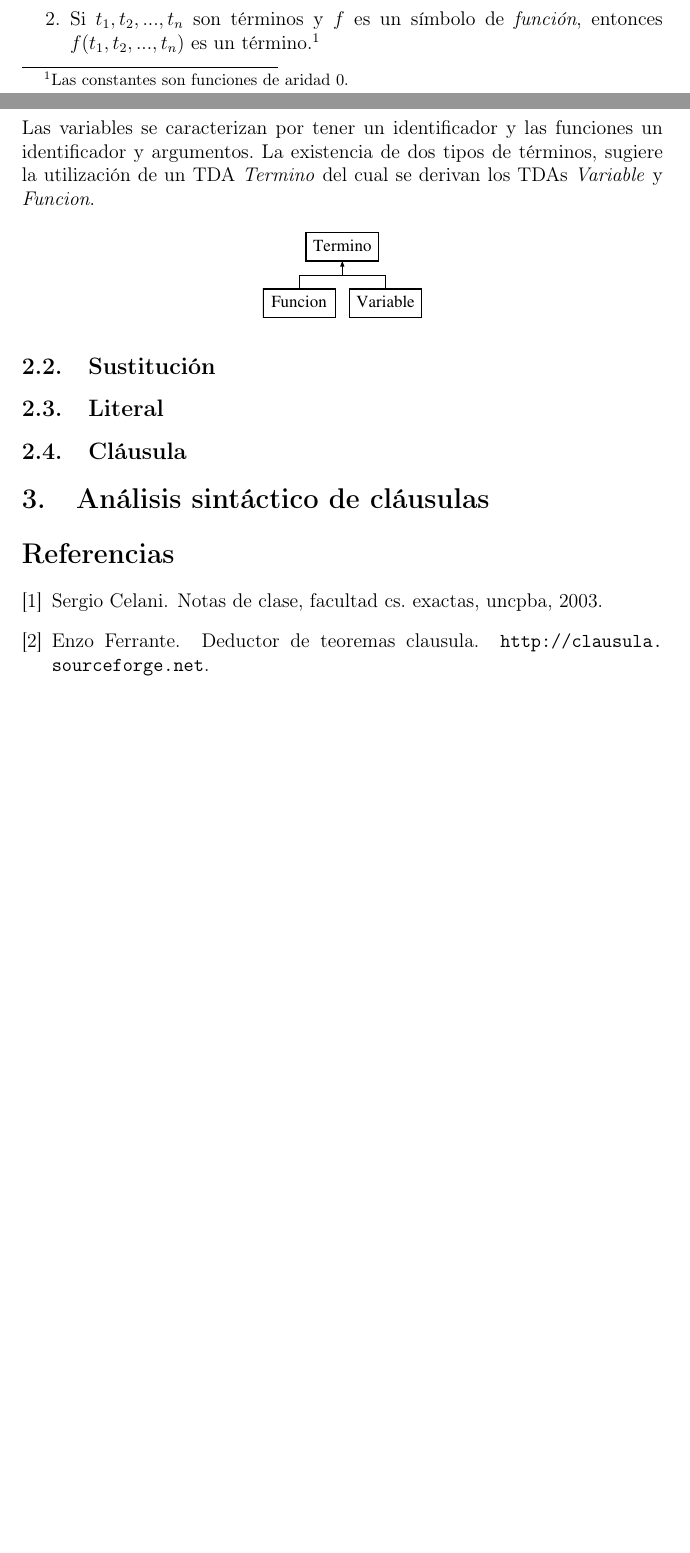
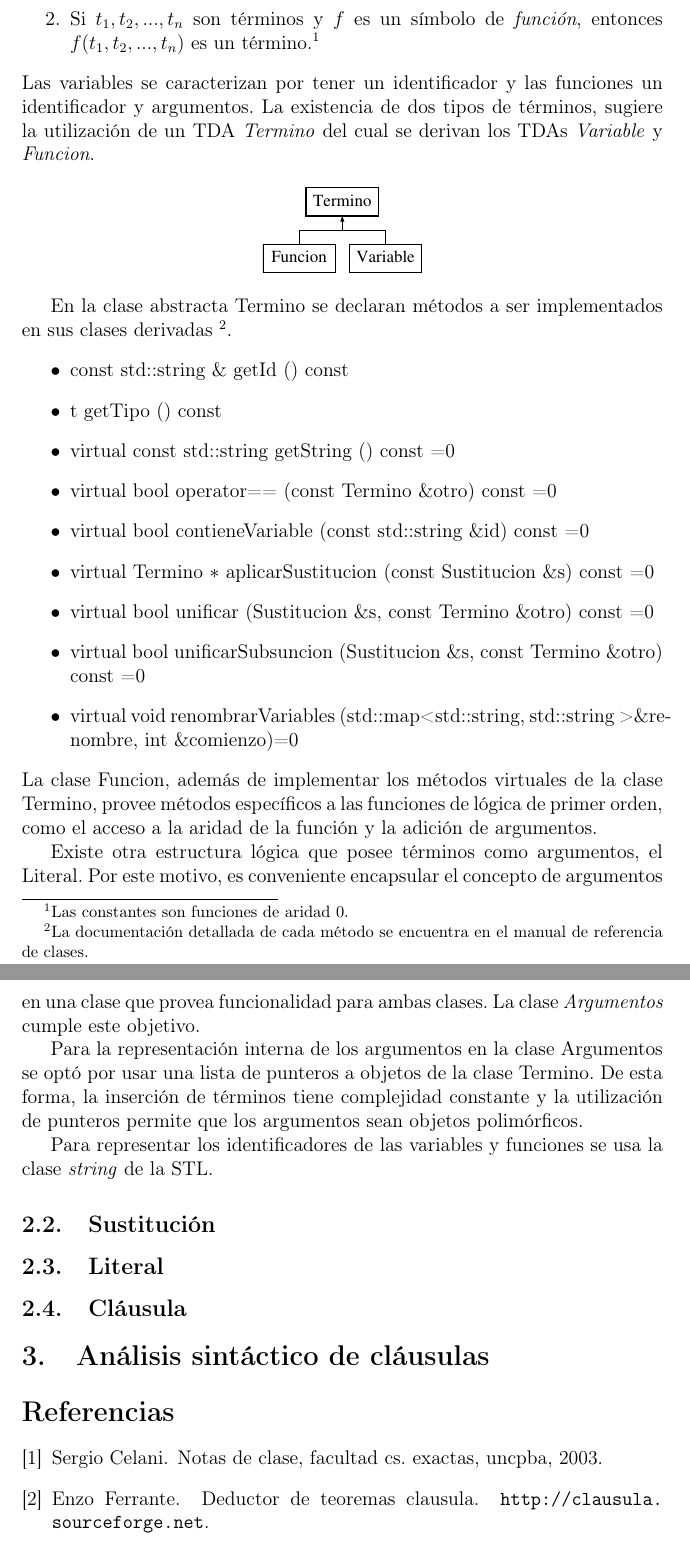
Before and after one commit to lagenar/clprover, a LaTeX document (doc/doc.tex): two parts of pages 3 and 4 of 4 before the commit and two parts of pages 4 and 5 of 5 after it, joined at a grey line, cut so that both start at the same text, the shorter picture padded with empty space. Compiled offline with pdfLaTeX.

Commit message:
Documentación Términos

```diff
--- a/doc/doc.tex
+++ b/doc/doc.tex
@@ -7,6 +7,7 @@
 \usepackage{listings} %Para poner código fuente
 \title{Trabajo final de análisis y diseño de algoritmos I}
 \author{Lucas Moauro}
+\date{}
 \begin{document}
 \maketitle
 \newpage
@@ -70,6 +75,34 @@ dos tipos de términos, sugiere la utilización de un  TDA \emph{Termino} del cu
 \leavevmode
 \includegraphics[height=2cm]{imagenes/classTermino}
 \end{center}
+
+En la clase abstracta Termino se declaran métodos a ser implementados en sus clases derivadas
+\footnote{La documentación detallada de cada método se encuentra en el manual de referencia de clases.}.
+\begin{itemize}
+\renewcommand{\labelitemi}{$\bullet$}
+\item const std::string \& getId () const
+\item t getTipo () const
+\item virtual const std::string getString () const =0
+\item virtual bool operator== (const Termino \&otro) const =0
+\item virtual bool contieneVariable (const std::string \&id) const =0
+\item virtual Termino $\ast$ aplicarSustitucion (const Sustitucion \&s) const =0
+\item virtual bool unificar (Sustitucion \&s, const Termino \&otro) const =0
+\item virtual bool unificarSubsuncion (Sustitucion \&s, const Termino \&otro) const =0
+\item virtual void renombrarVariables (std::map< std::string, std::string > \&renombre, int \&comienzo)=0
+\end{itemize}
+La clase Funcion, además de implementar los métodos virtuales de la clase Termino,
+provee métodos específicos a las funciones de lógica de primer orden, como el acceso a la aridad
+de la función y la adición de argumentos.
+
+Existe otra estructura lógica que posee términos como argumentos, el Literal. Por este motivo, es conveniente
+encapsular el concepto de argumentos en una clase que provea funcionalidad para ambas clases. La clase \emph{Argumentos}
+cumple este objetivo.
+
+Para la representación interna de los argumentos en la clase Argumentos se optó por
+usar una lista de punteros a objetos de la clase Termino. De esta forma, la inserción de términos
+tiene complejidad constante y la utilización de punteros permite que los argumentos sean objetos polimórficos.
+
+Para representar los identificadores de las variables y funciones se usa la clase \emph{string} de la STL.
 \subsection{Sustitución}
 \subsection{Literal}
 \subsection{Cláusula}
```
Also changed, not shown: doc/doc.bib (+6 -0 lines), doc/doc.tex (12 more changed lines), 4 other files.
